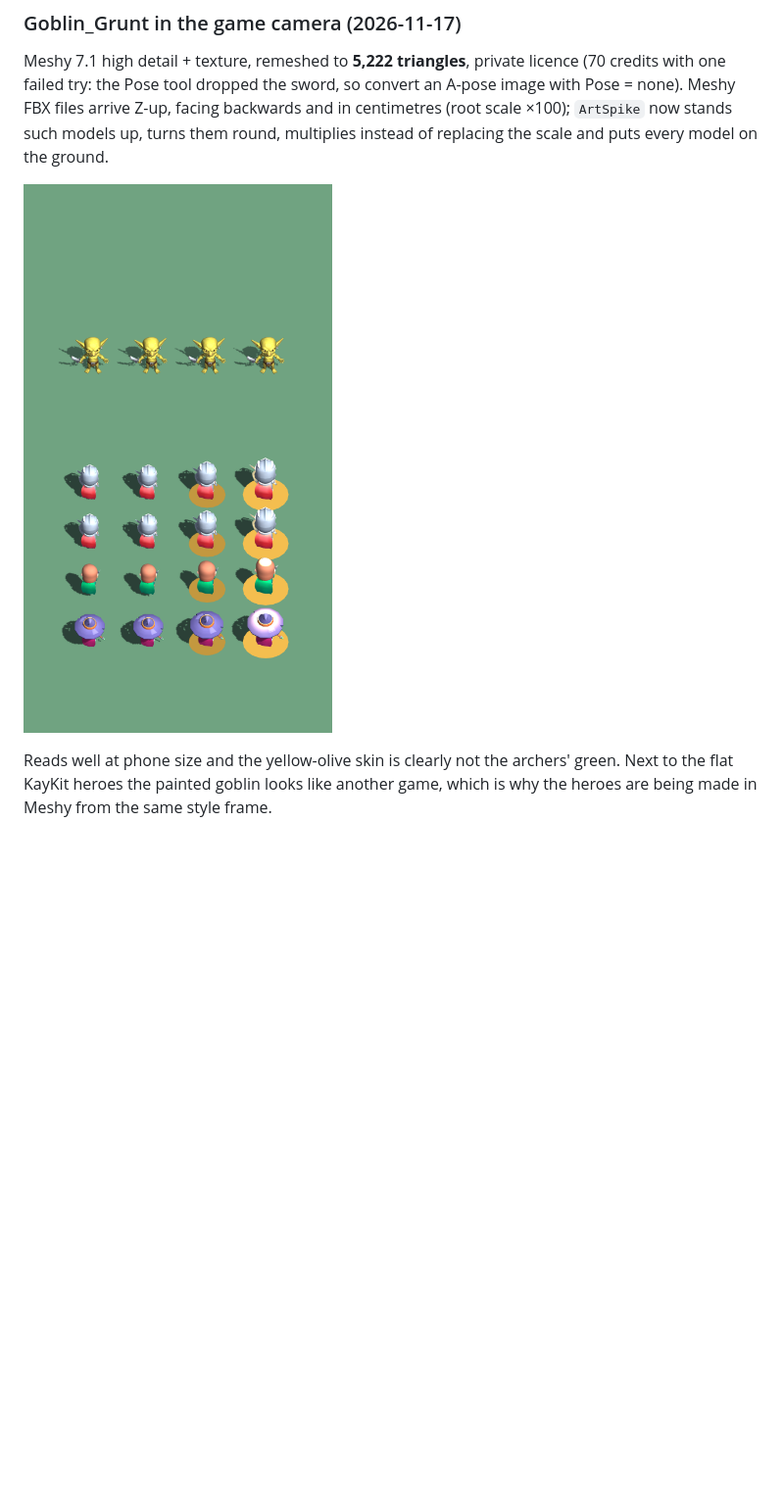
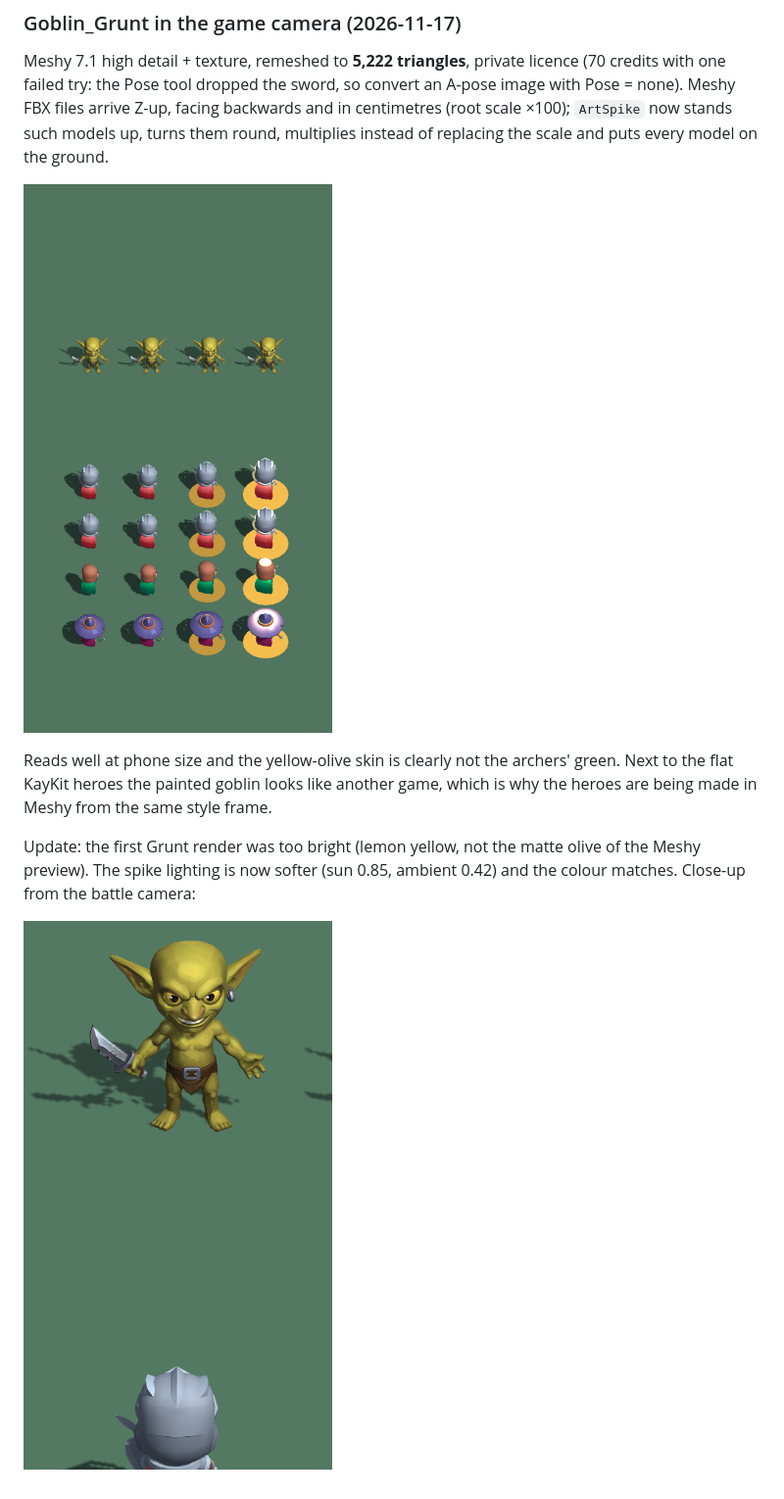
Before and after one commit to Iremir0/Puzzle-Kingdoms, a Markdown page: docs/ART.md, the part around the change. Shown at 98% size. Rendered like a GitHub page; pictures changed too: docs/cards/img/pb-10-grunt-closeup.png (added), docs/cards/img/pb-10-grunt-vs-kaykit.png; blank space fills up the shorter version.

Commit message:
ArtSpike: softer light, goblin close-up shot; updated Grunt renders (PB-10)
Co-Authored-By: Claude Sonnet 5.5 <noreply@anthropic.com>

```diff
--- a/docs/ART.md
+++ b/docs/ART.md
@@ -191,3 +191,9 @@ round, multiplies instead of replacing the scale and puts every model on the gro
 Reads well at phone size and the yellow-olive skin is clearly not the archers'
 green. Next to the flat KayKit heroes the painted goblin looks like another game,
 which is why the heroes are being made in Meshy from the same style frame.
+
+Update: the first Grunt render was too bright (lemon yellow, not the matte olive of the
+Meshy preview). The spike lighting is now softer (sun 0.85, ambient 0.42) and the colour
+matches. Close-up from the battle camera:
+
+![Grunt close-up](cards/img/pb-10-grunt-closeup.png)
```
Also changed, not shown: 1 other file.
